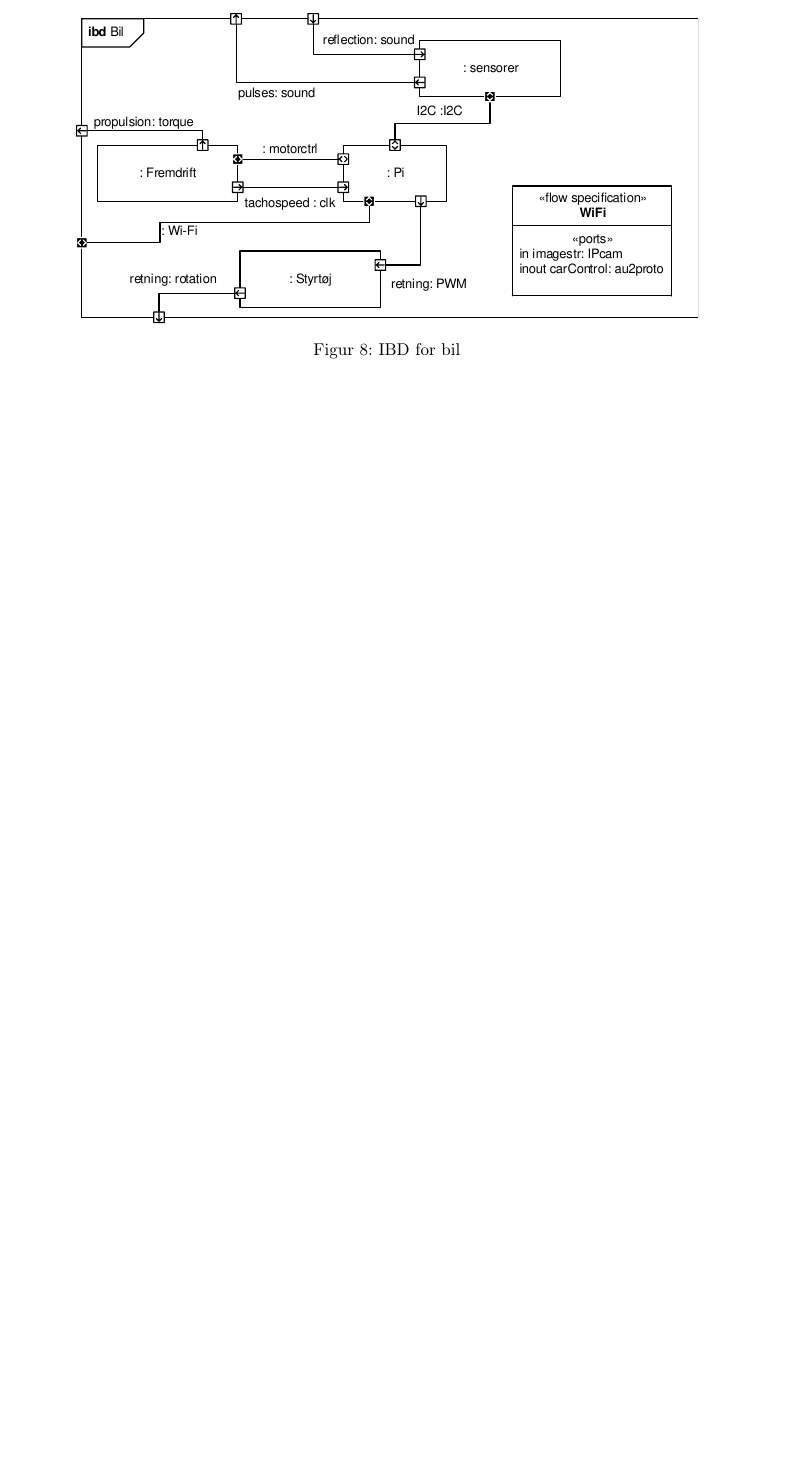
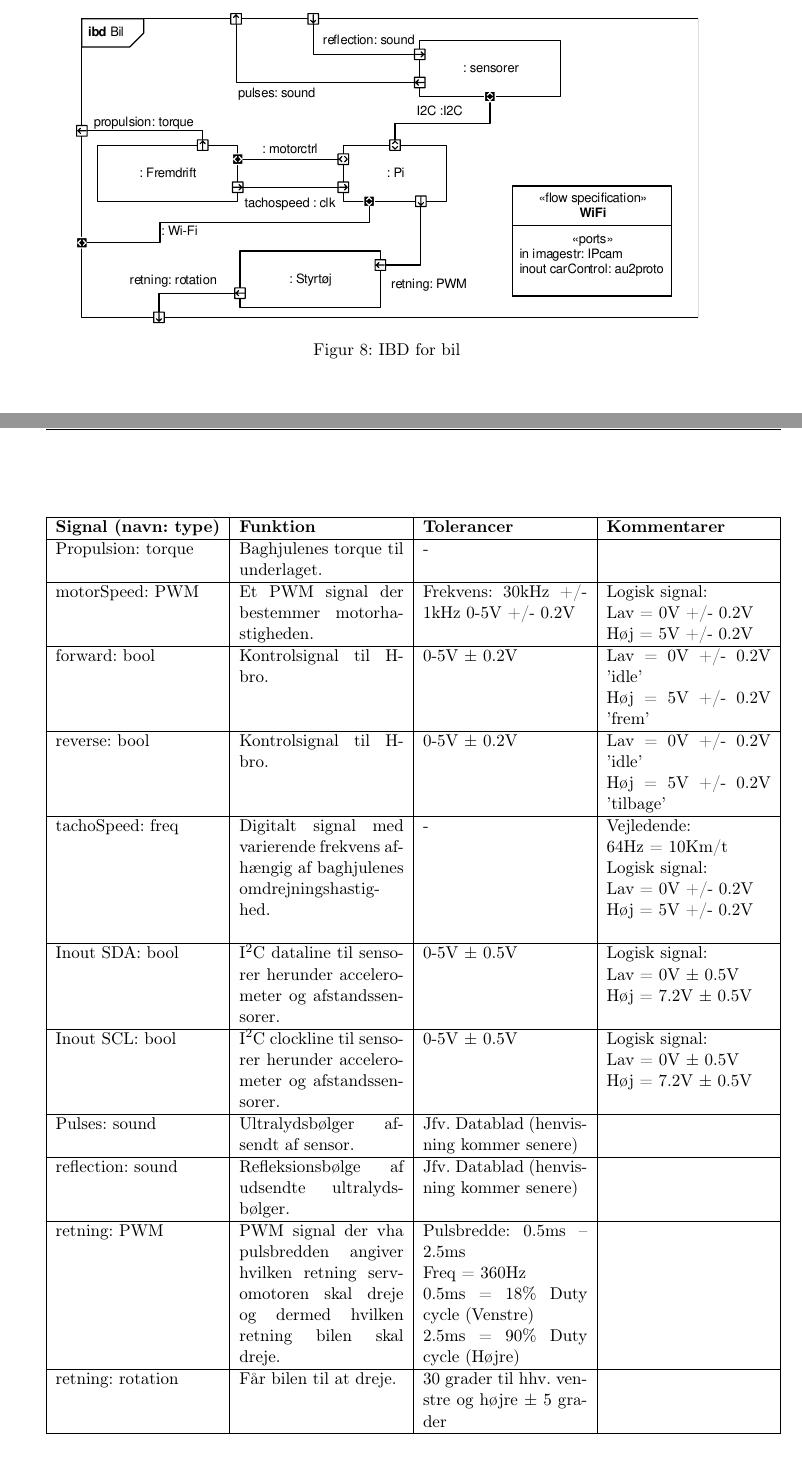
Before and after one commit to KarstenSN/E4PRJ4, a LaTeX book (LaTeX/projektdokumentation/projektdokumentation.tex, which reads LaTeX/projektdokumentation/systemarkitektur/bil/bil.tex): part of page 33 of 64 before the commit and two parts of pages 33 and 34 of 68 after it, the two joined at a grey line, cut so that both start at the same text, the shorter picture padded with empty space. The pictures show the PDF file LaTeX/projektdokumentation/projektdokumentation.pdf that the author committed with the source.

Commit message:
bil.tex updateret med signalbeksrivelse + seneste build til vejleder KE

```diff
--- a/LaTeX/projektdokumentation/systemarkitektur/bil/bil.tex
+++ b/LaTeX/projektdokumentation/systemarkitektur/bil/bil.tex
@@ -25,6 +26,101 @@ På figur \ref{fig:ibd_bil} ses de interne forbindelser for figur \ref{fig:bdd_b
 \end{figure}
 
 \subsubsection{Signalbeskrivelser for bilens signaler}
+
+\begin{table}[h]
+	\centering
+	\begin{tabularx}{\textwidth}{|l|X|X|X|} \hline
+	\textbf{Signal (navn: type)} & \textbf{Funktion} & \textbf{Tolerancer} & \textbf{Kommentarer} \\ \hline
+
+Propulsion: torque
+	& Baghjulenes torque til underlaget.
+	& -
+	& ~
+	\\ \hline
+
+motorSpeed: PWM
+	& Et PWM signal der bestemmer motorhastigheden.
+	& Frekvens: 30kHz +/- 1kHz 0-5V +/- 0.2V
+ 	& Logisk signal: \newline
+		Lav = 0V +/- 0.2V \newline
+		Høj = 5V +/- 0.2V
+	\\ \hline
+
+forward: bool
+	& Kontrolsignal til H-bro.
+	& 0-5V $\pm$ 0.2V
+	& Lav = 0V +/- 0.2V  ’idle’ \newline
+		Høj =  5V +/- 0.2V  ’frem’
+	\\ \hline
+
+reverse: bool
+	& Kontrolsignal til H-bro.
+	& 0-5V $\pm$ 0.2V
+	& Lav = 0V +/- 0.2V ’idle’ \newline
+		Høj =  5V +/- 0.2V  ’tilbage’
+	\\ \hline
+
+tachoSpeed: freq
+	& Digitalt signal med varierende frekvens afhængig af baghjulenes 					omdrejningshastighed.
+	& -
+	& Vejledende: \newline
+		64Hz = 10Km/t \newline
+		Logisk signal: \newline
+		Lav = 0V +/- 0.2V \newline
+		Høj = 5V +/- 0.2V
+
+	\\ \hline
+
+Inout SDA: bool
+	& \IIC dataline til sensorer herunder accelerometer og afstandssensorer.
+	& 0-5V $\pm$ 0.5V
+ 	& Logisk signal: \newline
+		Lav = 0V $\pm$ 0.5V \newline
+		Høj = 7.2V $\pm$ 0.5V
+	\\ \hline
+
+Inout SCL: bool
+	& \IIC clockline  til sensorer herunder accelerometer og afstandssensorer.
+	& 0-5V $\pm$ 0.5V
+ 	& Logisk signal: \newline
+		Lav = 0V $\pm$ 0.5V \newline
+		Høj = 7.2V $\pm$ 0.5V
+	\\ \hline
+
+Pulses: sound
+	& Ultralydsbølger afsendt af sensor.
+	& Jfv. Datablad (henvisning kommer senere) %TODO henvsining
+ 	& ~
+	\\ \hline
+
+reflection: sound
+	& Refleksionsbølge af udsendte ultralydsbølger.
+	& Jfv. Datablad (henvisning kommer senere) %TODO henvsining
+ 	& ~
+	\\ \hline
+
+retning: PWM
+	& PWM signal der vha pulsbredden angiver hvilken retning servomotoren skal 				dreje og dermed hvilken retning bilen skal dreje.
+	& Pulsbredde: 0.5ms – 2.5ms \newline
+		Freq = 360Hz \newline
+		0.5ms = 18\% Duty cycle (Venstre)\newline
+		2.5ms = 90\% Duty cycle (Højre)
+	& ~
+	\\ \hline
+
+retning: rotation
+	& Får bilen til at dreje.
+	& 30 grader til hhv. venstre og højre $\pm$ 5 grader
+	& ~
+	\\ \hline
+
+
+%TODO mangler Wi-fi
+
+
+	\end{tabularx}
+\end{table}
+\clearpage
 
 \subsubsection{Forsyninger} % ibd_bil_forsyning.pdf
 
```
Also changed, not shown: LaTeX/projektdokumentation/projektdokumentation.pdf, LaTeX/projektdokumentation/systemarkitektur/bil/bil.tex (3 more changed lines).
